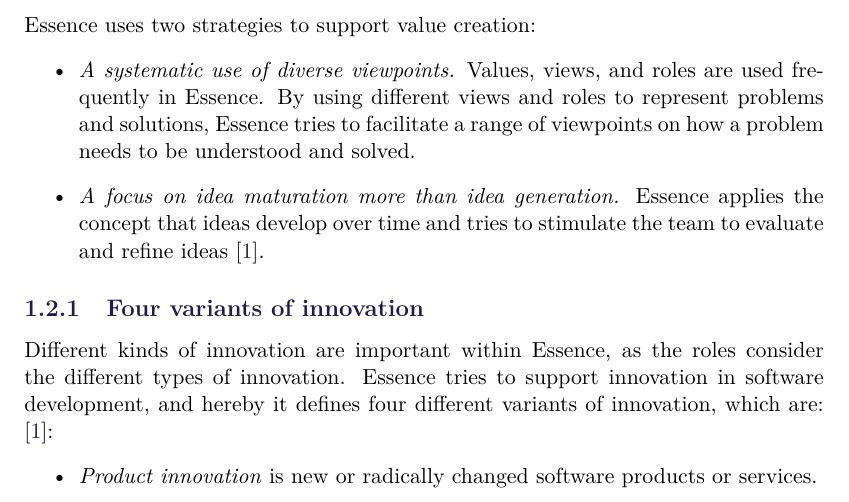
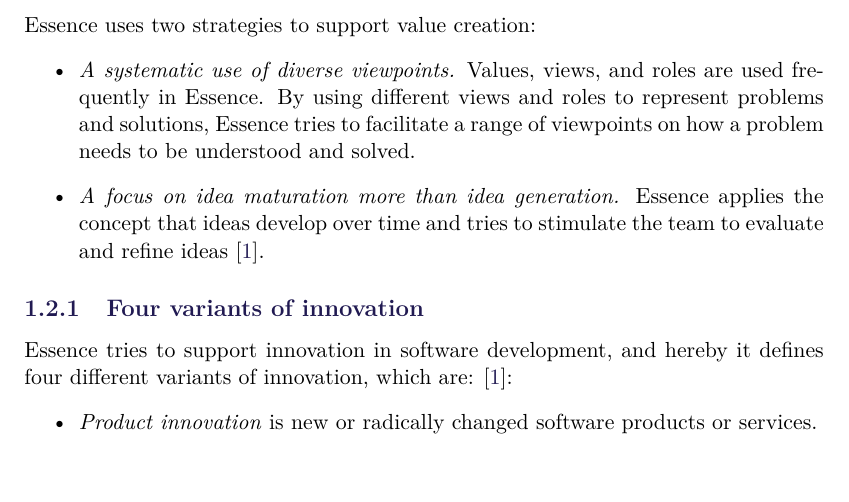
Before and after one commit to SW8-Bajs/report, a LaTeX thesis (master.tex, which reads sections/introduction/swi-process.tex): part of page 10 of 29, cut so that both start at the same text. Compiled offline with pdfLaTeX.

Commit message:
Update swi-process.tex

```diff
--- a/sections/introduction/swi-process.tex
+++ b/sections/introduction/swi-process.tex
@@ -14,7 +14,6 @@ Essence uses two strategies to support value creation:
 
 \subsection{Four variants of innovation}
 % Overvej om det er nødvendigt
-Different kinds of innovation are important within Essence, as the roles consider the different types of innovation.
 Essence tries to support innovation in software development, and hereby it defines four different variants of innovation, which are: \autocite{Essence}:
 \begin{itemize}
     \item \textit{Product innovation} is new or radically changed software products or services.
```
